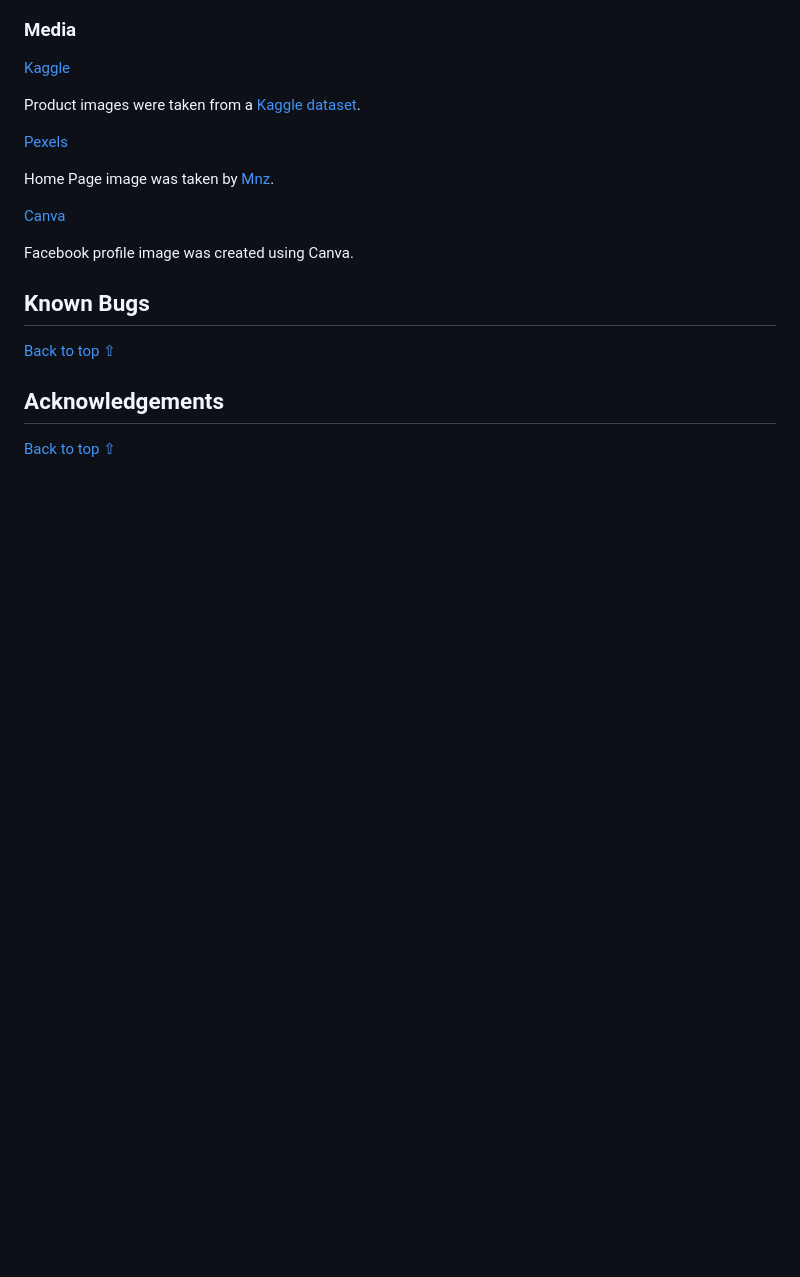
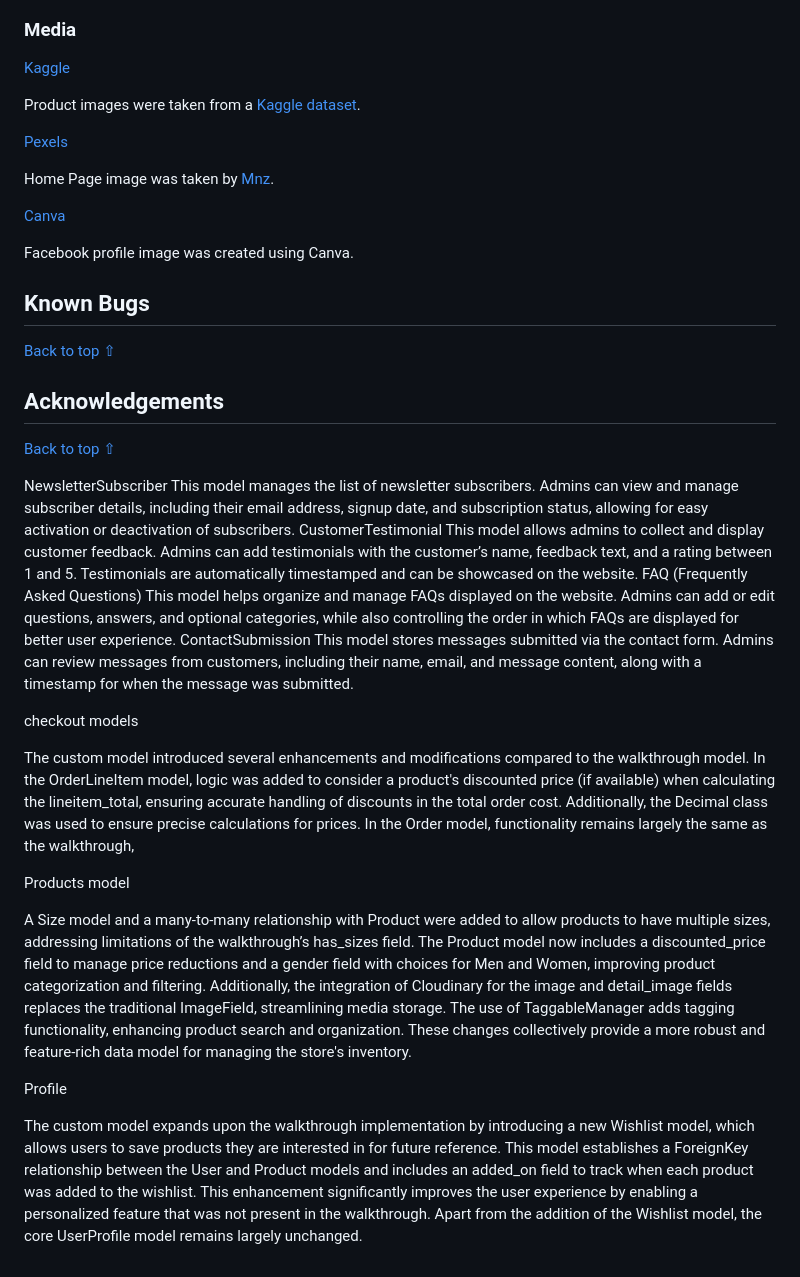
Before and after one commit to Alvor1991/PP5-Sports-Sole, a Markdown page: README.md, the part around the change printed below. Drawn GitHub-style; blank space fills up the shorter version.

Commit message:
Add models section to read me and update html testing error

```diff
--- a/README.md
+++ b/README.md
@@ -550,4 +564,34 @@ Facebook profile image was created using Canva.
 
 ## Acknowledgements
 
+
+
 [Back to top ⇧](#sports-sole)
+
+
+
+
+NewsletterSubscriber
+This model manages the list of newsletter subscribers. Admins can view and manage subscriber details, including their email address, signup date, and subscription status, allowing for easy activation or deactivation of subscribers.
+CustomerTestimonial
+This model allows admins to collect and display customer feedback. Admins can add testimonials with the customer’s name, feedback text, and a rating between 1 and 5. Testimonials are automatically timestamped and can be showcased on the website.
+FAQ (Frequently Asked Questions)
+This model helps organize and manage FAQs displayed on the website. Admins can add or edit questions, answers, and optional categories, while also controlling the order in which FAQs are displayed for better user experience.
+ContactSubmission
+This model stores messages submitted via the contact form. Admins can review messages from customers, including their name, email, and message content, along with a timestamp for when the message was submitted.
+
+
+
+checkout models
+
+The custom model introduced several enhancements and modifications compared to the walkthrough model. In the OrderLineItem model, logic was added to consider a product's discounted price (if available) when calculating the lineitem_total, ensuring accurate handling of discounts in the total order cost. Additionally, the Decimal class was used to ensure precise calculations for prices. In the Order model, functionality remains largely the same as the walkthrough,
+
+
+Products model
+
+A Size model and a many-to-many relationship with Product were added to allow products to have multiple sizes, addressing limitations of the walkthrough’s has_sizes field. The Product model now includes a discounted_price field to manage price reductions and a gender field with choices for Men and Women, improving product categorization and filtering. Additionally, the integration of Cloudinary for the image and detail_image fields replaces the traditional ImageField, streamlining media storage. The use of TaggableManager adds tagging functionality, enhancing product search and organization. These changes collectively provide a more robust and feature-rich data model for managing the store's inventory.
+
+
+Profile
+
+The custom model expands upon the walkthrough implementation by introducing a new Wishlist model, which allows users to save products they are interested in for future reference. This model establishes a ForeignKey relationship between the User and Product models and includes an added_on field to track when each product was added to the wishlist. This enhancement significantly improves the user experience by enabling a personalized feature that was not present in the walkthrough. Apart from the addition of the Wishlist model, the core UserProfile model remains largely unchanged.
```
Also changed, not shown: other parts of README.md (+14 -0 lines), TESTING.md (+6 -0 lines), assets/testing_files/validation_error.png (added).
